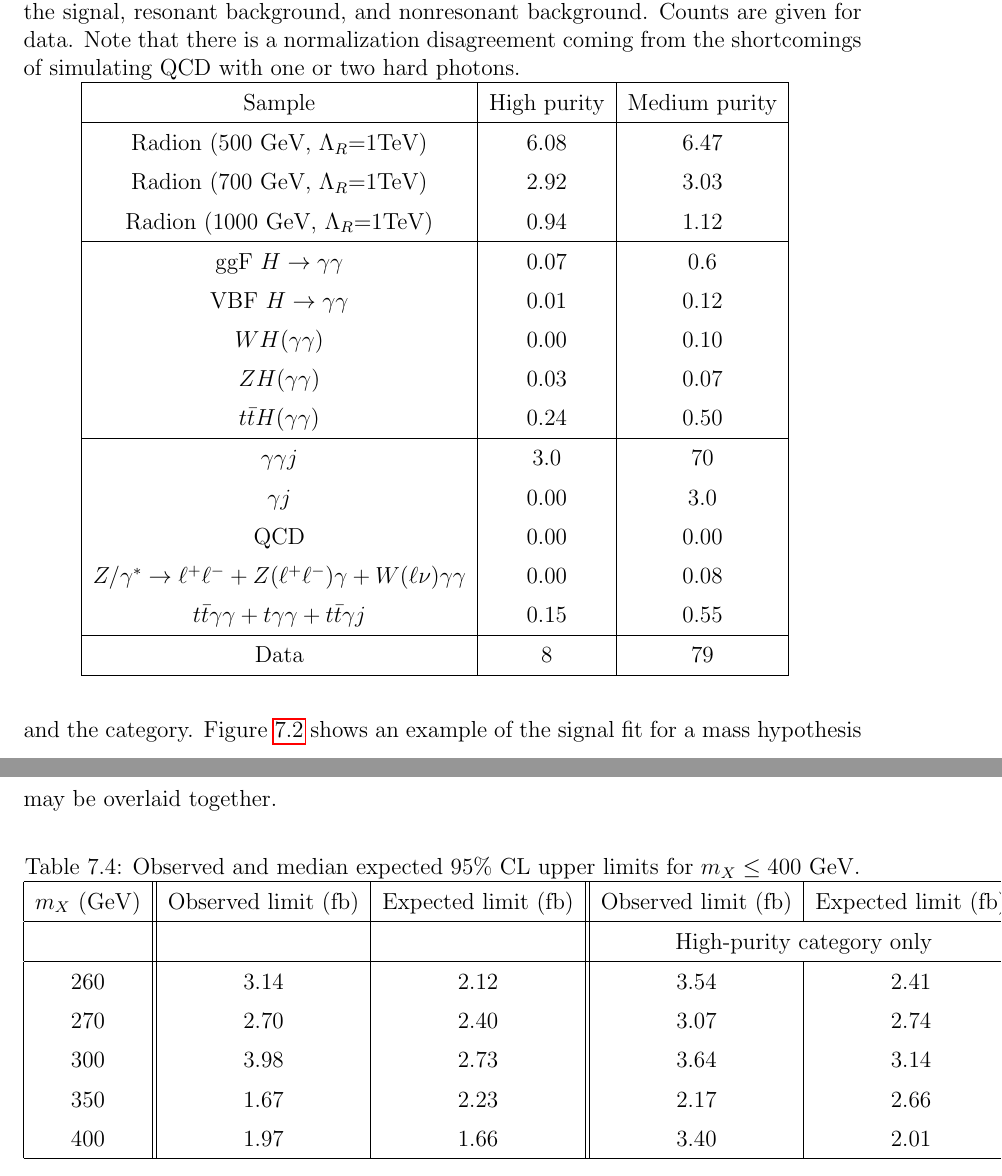
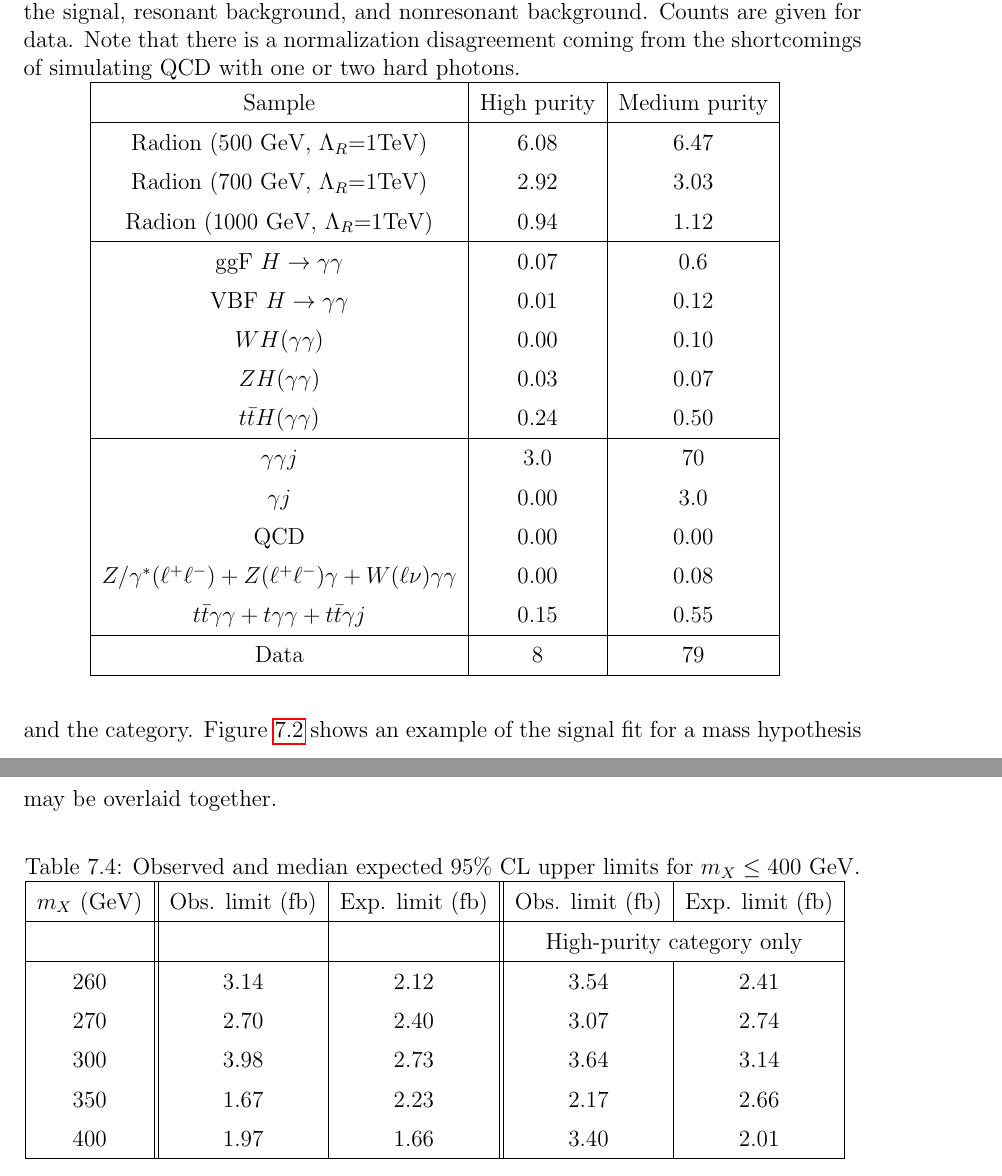
Before and after one commit to hardenbr/thesis, a LaTeX thesis (thesis.tex, which reads tables/limits_lowmass.tex, tables/yield_highmass_res.tex): two parts of pages 100 and 102 of 122, joined at a grey line, cut so that both start at the same text. Compiled offline with pdfLaTeX; a LaTeX package or settings file that is missing is left out.

Commit message:
small changes

```diff
--- a/tables/limits_lowmass.tex
+++ b/tables/limits_lowmass.tex
@@ -1,6 +1,6 @@
 \begin{tabular}{ | c || c | c || c | c |}
 \hline
-$m_X$ (GeV) & Observed limit (fb) & Expected limit (fb) & Observed limit (fb) & Expected limit (fb) \\ \hline
+$m_X$ (GeV) & Obs. limit (fb) & Exp. limit (fb) & Obs. limit (fb) & Exp. limit (fb) \\ \hline
  & & &  \multicolumn{2}{c|}{High-purity category only} \\ \hline
 260 & 3.14 & 2.12 & 3.54 & 2.41 \\
 270 & 2.70 & 2.40 & 3.07 & 2.74 \\
--- a/tables/yield_highmass_res.tex
+++ b/tables/yield_highmass_res.tex
@@ -15,7 +15,7 @@ $t\bar{t}H(\gamma\gamma)$ &  0.24  &  0.50 \\
 $\gamma\gamma j$                      & 3.0  &  70   \\
 $\gamma j$                            & 0.00 &  3.0  \\
 QCD                                   & 0.00 &  0.00 \\
-$Z/\gamma^*\rightarrow\ell^+\ell^- + Z(\ell^+\ell^-)\gamma + W(\ell\nu)\gamma\gamma$ & 0.00 &  0.08 \\
+$Z/\gamma^*(\ell^+\ell^-) + Z(\ell^+\ell^-)\gamma + W(\ell\nu)\gamma\gamma$ & 0.00 &  0.08 \\
 $t\bar{t}\gamma\gamma + t\gamma\gamma + t\bar{t}\gamma j$ & 0.15 &  0.55 \\
 \hline
 Data                                  & 8 & 79 \\
```
Also changed, not shown: tables/yield_lowmass_res.tex (+1 -1 lines), tables/yield_nonres.tex (+1 -1 lines).
